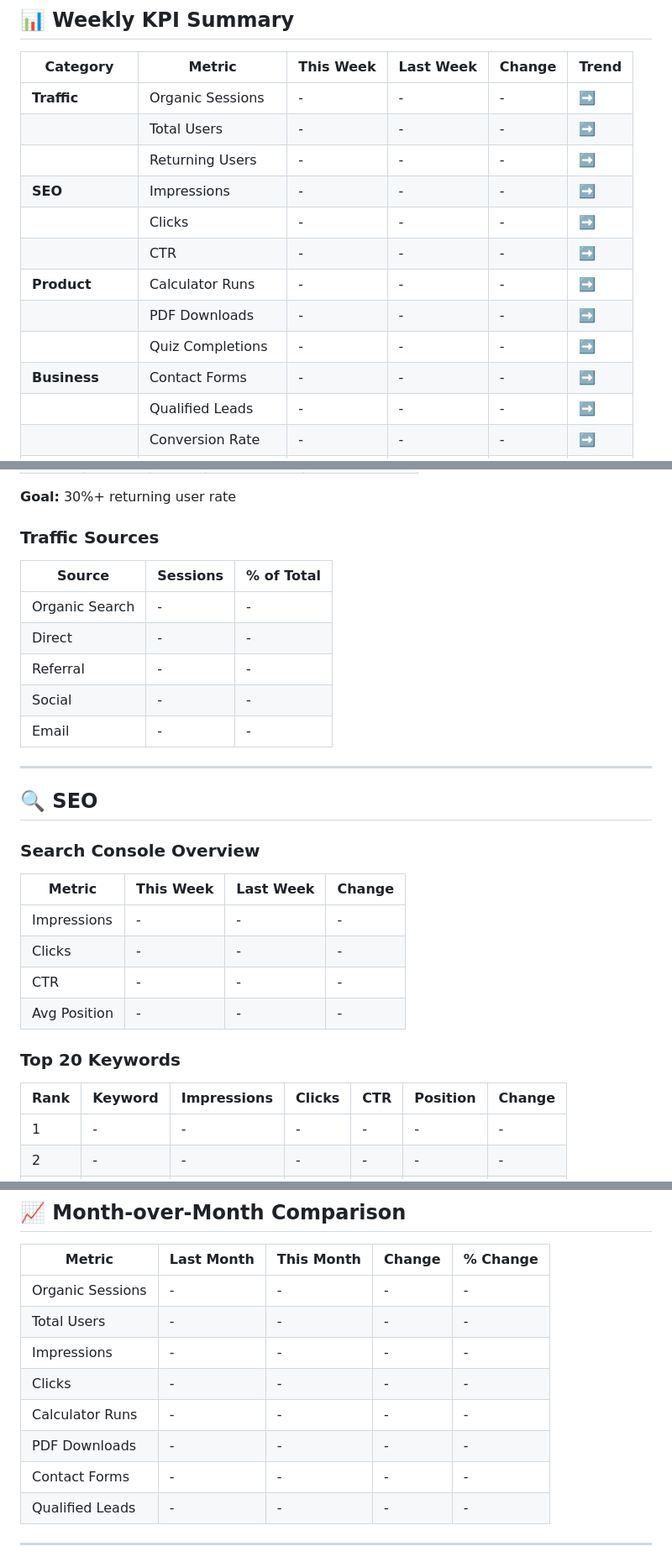
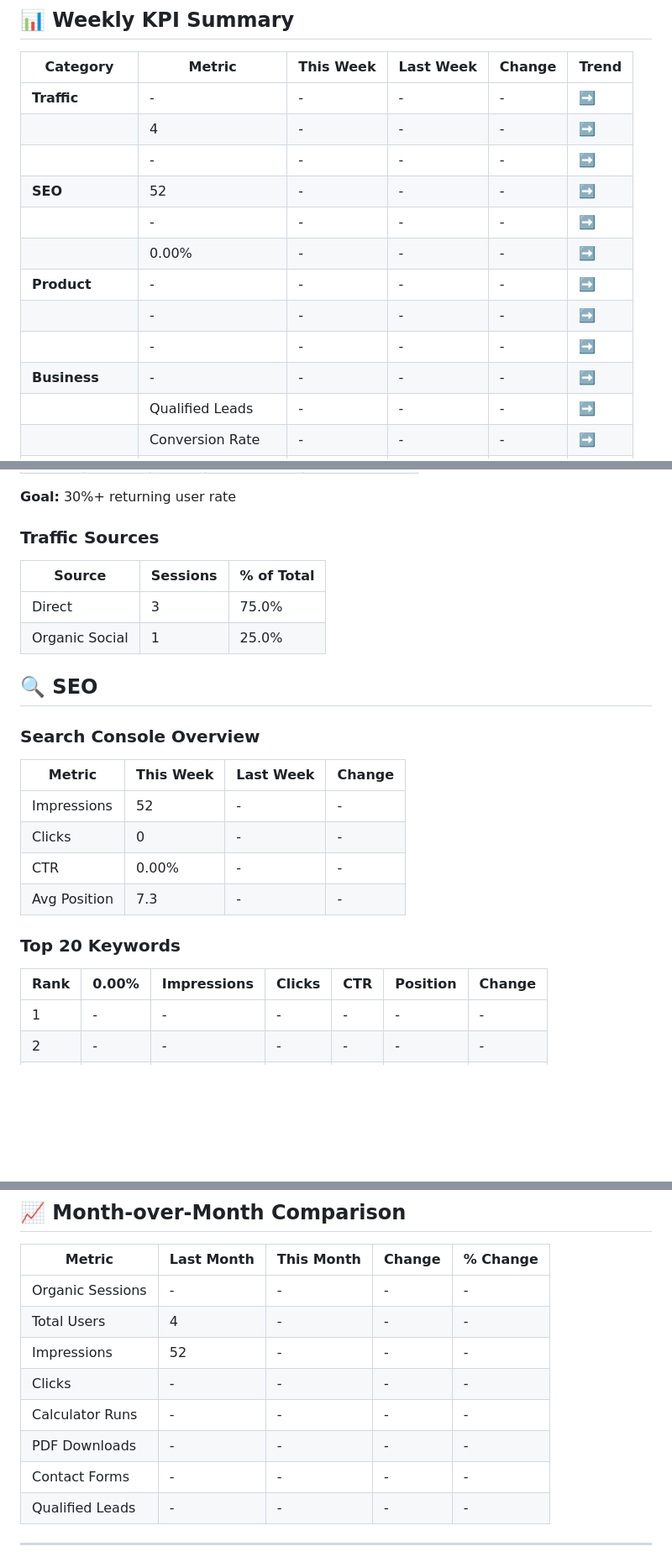
Before and after one commit to talal-rgb/ecosphere-sustainability, a Markdown page: TERRNIX_KPI_DASHBOARD.md, 3 parts joined by grey strips. Shown at 84% size. Drawn GitHub-style; blank space fills up the shorter version.

Commit message:
📊 Weekly KPI Update - 2026-07-14

```diff
--- a/TERRNIX_KPI_DASHBOARD.md
+++ b/TERRNIX_KPI_DASHBOARD.md
@@ -10,16 +10,16 @@
 
 | Category | Metric | This Week | Last Week | Change | Trend |
 |----------|--------|-----------|-----------|--------|-------|
-| **Traffic** | Organic Sessions | - | - | - | ➡️ |
-| | Total Users | - | - | - | ➡️ |
-| | Returning Users | - | - | - | ➡️ |
-| **SEO** | Impressions | - | - | - | ➡️ |
-| | Clicks | - | - | - | ➡️ |
-| | CTR | - | - | - | ➡️ |
-| **Product** | Calculator Runs | - | - | - | ➡️ |
-| | PDF Downloads | - | - | - | ➡️ |
-| | Quiz Completions | - | - | - | ➡️ |
-| **Business** | Contact Forms | - | - | - | ➡️ |
+ | **Traffic** | - | - | - | - | ➡️ |
+ |  | 4 | - | - | - | ➡️ |
+ |  | - | - | - | - | ➡️ |
+ | **SEO** | 52 | - | - | - | ➡️ |
+ |  | - | - | - | - | ➡️ |
+ |  | 0.00% | - | - | - | ➡️ |
+ | **Product** | - | - | - | - | ➡️ |
+ |  | - | - | - | - | ➡️ |
+ |  | - | - | - | - | ➡️ |
+ | **Business** | - | - | - | - | ➡️ |
 | | Qualified Leads | - | - | - | ➡️ |
 | | Conversion Rate | - | - | - | ➡️ |
 | **Content** | Articles Published | - | - | - | ➡️ |
@@ -55,28 +55,25 @@
 **Goal:** 30%+ returning user rate
 
 ### Traffic Sources
+
 | Source | Sessions | % of Total |
 |--------|----------|------------|
-| Organic Search | - | - |
-| Direct | - | - |
-| Referral | - | - |
-| Social | - | - |
-| Email | - | - |
-
----
+| Direct | 3 | 75.0% |
+| Organic Social | 1 | 25.0% |
 
 ## 🔍 SEO
 
 ### Search Console Overview
+
 | Metric | This Week | Last Week | Change |
 |--------|-----------|-----------|--------|
-| Impressions | - | - | - |
-| Clicks | - | - | - |
-| CTR | - | - | - |
-| Avg Position | - | - | - |
+| Impressions | 52 | - | - |
+| Clicks | 0 | - | - |
+| CTR | 0.00% | - | - |
+| Avg Position | 7.3 | - | - |
 
 ### Top 20 Keywords
-| Rank | Keyword | Impressions | Clicks | CTR | Position | Change |
+ | Rank | 0.00% | Impressions | Clicks | CTR | Position | Change |
 |------|---------|-------------|--------|-----|----------|--------|
 | 1 | - | - | - | - | - | - |
 | 2 | - | - | - | - | - | - |
@@ -241,13 +237,13 @@
 
 | Metric | Last Month | This Month | Change | % Change |
 |--------|------------|------------|--------|----------|
-| Organic Sessions | - | - | - | - |
-| Total Users | - | - | - | - |
-| Impressions | - | - | - | - |
-| Clicks | - | - | - | - |
-| Calculator Runs | - | - | - | - |
-| PDF Downloads | - | - | - | - |
-| Contact Forms | - | - | - | - |
+ | Organic Sessions | - | - | - | - |
+ | Total Users | 4 | - | - | - |
+ | Impressions | 52 | - | - | - |
+ | Clicks | - | - | - | - |
+ | Calculator Runs | - | - | - | - |
+ | PDF Downloads | - | - | - | - |
+ | Contact Forms | - | - | - | - |
 | Qualified Leads | - | - | - | - |
 
 ---
```
Also changed, not shown: other parts of TERRNIX_KPI_DASHBOARD.md (+6 -6 lines).
